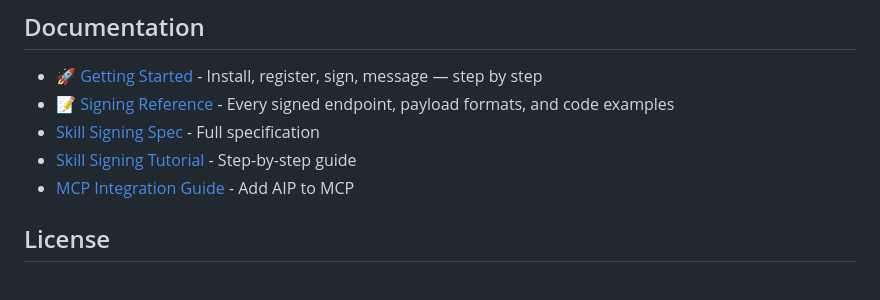
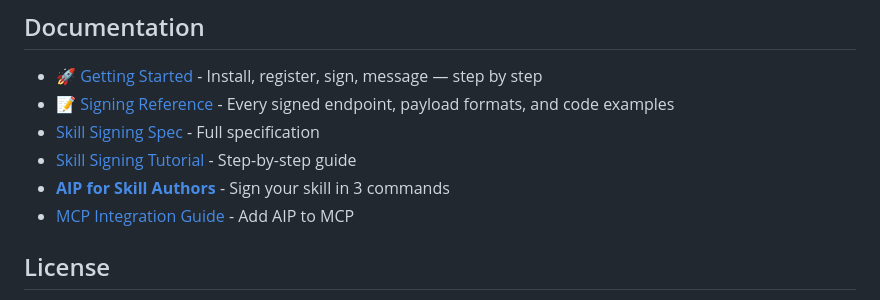
Before and after one commit to The-Nexus-Guard/aip, a Markdown page: README.md, the part around the change. Rendered like a GitHub page.

Commit message:
Add 'AIP for Skill Authors' tutorial — sign your skill in 3 commands

```diff
--- a/README.md
+++ b/README.md
@@ -510,6 +510,7 @@ Cryptographic identity is necessary but not sufficient. You need to know not jus
 - [📝 Signing Reference](docs/signing-reference.md) - Every signed endpoint, payload formats, and code examples
 - [Skill Signing Spec](docs/skill_signing_spec.md) - Full specification
 - [Skill Signing Tutorial](docs/skill_signing_tutorial.md) - Step-by-step guide
+- [**AIP for Skill Authors**](docs/tutorials/skill-signing.md) - Sign your skill in 3 commands
 - [MCP Integration Guide](docs/mcp_integration_guide.md) - Add AIP to MCP
 
 ## License
```
Also changed, not shown: docs/tutorials/skill-signing.md (added, +145 -0 lines).
